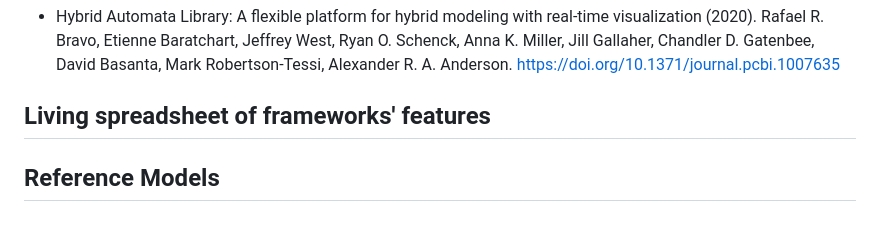
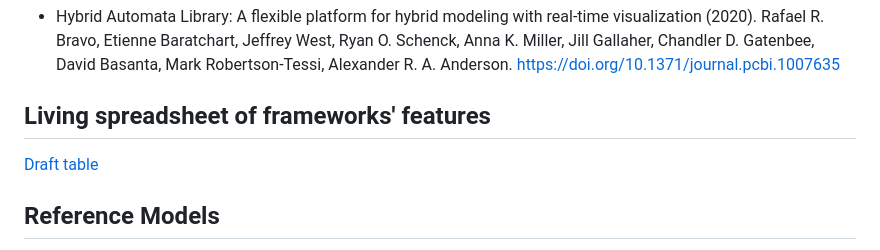
Before and after one commit to OpenVT/openvt.github.io, a Markdown page: README.md, the part around the change. Rendered like a GitHub page; blank space fills up the shorter version.

```diff
--- a/README.md
+++ b/README.md
@@ -33,6 +33,8 @@ Rafael R. Bravo, Etienne Baratchart, Jeffrey West, Ryan O. Schenck, Anna K. Mill
 
 ## Living spreadsheet of frameworks' features
 
+[Draft table](./features/features.md)
+
 ## Reference Models
 
 * Persistent Random Walk / Biased Persistent Random Walk
```
